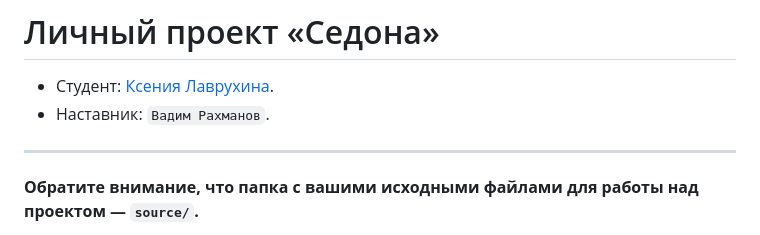
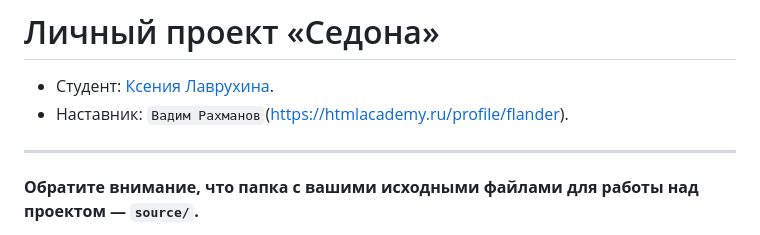
Before and after one commit to oxxse/2315875-sedona-28, a Markdown page: Readme.md, the part around the change. Rendered like a GitHub page.

Commit message:
Добавляет ссылку

```diff
--- a/Readme.md
+++ b/Readme.md
@@ -1,7 +1,7 @@
 # Личный проект «Седона»
 
 * Студент: [Ксения Лаврухина](https://up.htmlacademy.ru/adaptive/28/user/2315875).
-* Наставник: `Вадим Рахманов`.
+* Наставник: `Вадим Рахманов`(https://htmlacademy.ru/profile/flander).
 
 ---
 
```
